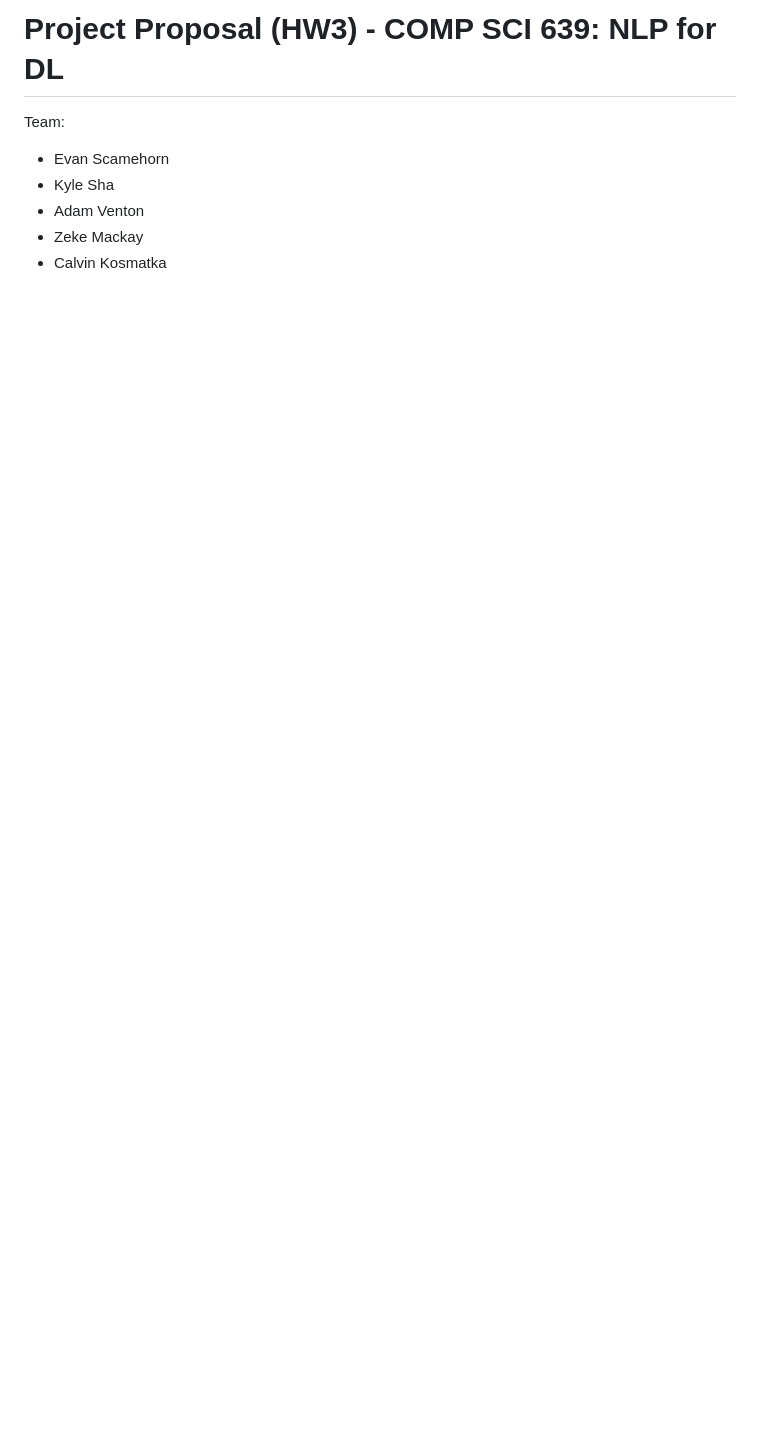
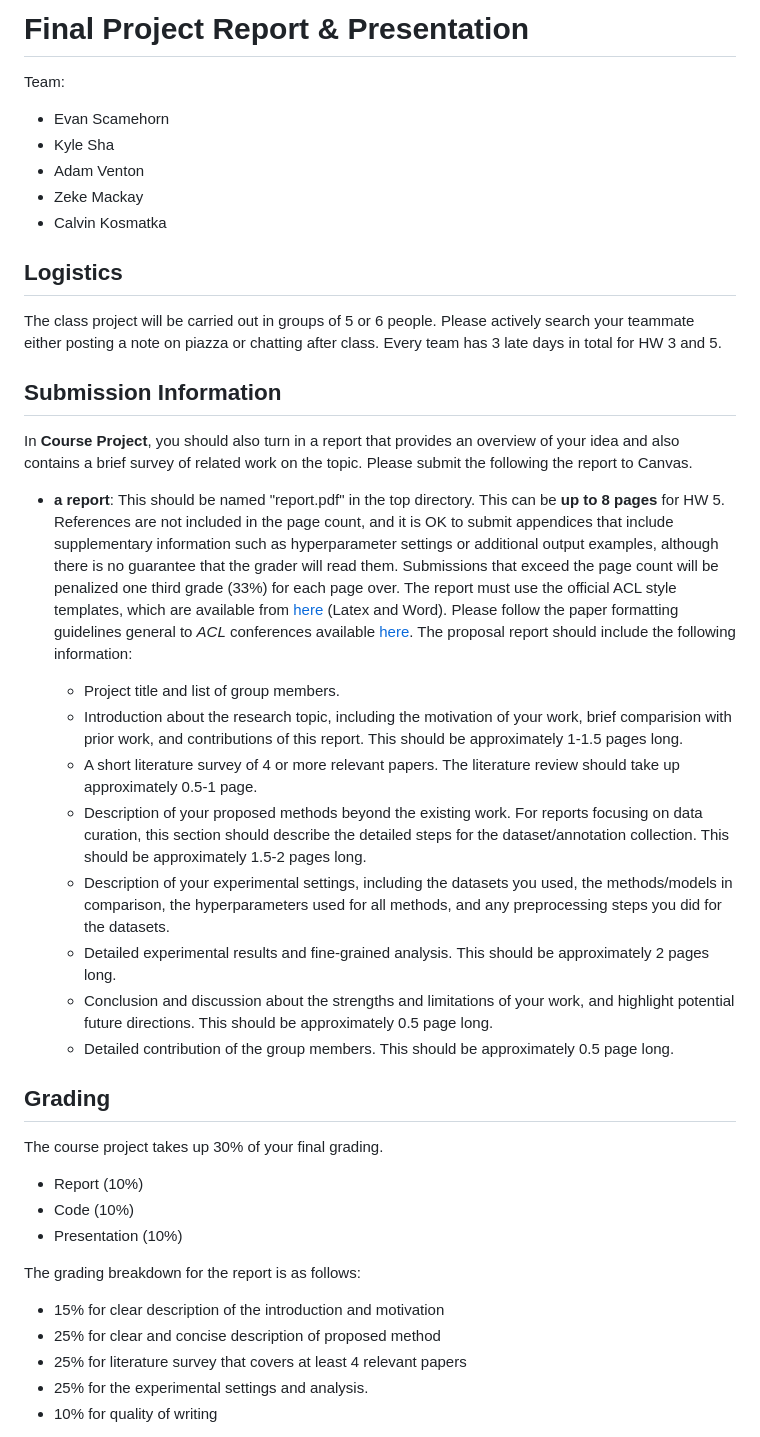
Before and after one commit to evan203/nlp-project-proposal, a Markdown page: readme.md, the part around one of its changes. Rendered like a GitHub page; blank space fills up the shorter version.

Commit message:
update readme: final project

```diff
--- a/readme.md
+++ b/readme.md
@@ -1,4 +1,4 @@
-# Project Proposal (HW3) - COMP SCI 639: NLP for DL
+# Final Project Report & Presentation
 
 Team:
 
@@ -7,3 +7,39 @@ Team:
 - Adam Venton
 - Zeke Mackay
 - Calvin Kosmatka
+
+## Logistics
+
+The class project will be carried out in groups of 5 or 6 people. Please actively search your teammate either posting a note on piazza or chatting after class. Every team has 3 late days in total for HW 3 and 5.
+
+## Submission Information
+
+In **Course Project**, you should also turn in a report that provides an overview of your idea and also contains a brief survey of related work on the topic. Please submit the following the report to Canvas.
+
+- **a report**: This should be named "report.pdf" in the top directory. This can be **up to 8 pages** for HW 5. References are not included in the page count, and it is OK to submit appendices that include supplementary information such as hyperparameter settings or additional output examples, although there is no guarantee that the grader will read them. Submissions that exceed the page count will be penalized one third grade (33%) for each page over. The report must use the official ACL style templates, which are available from [here](https://github.com/acl-org/acl-style-files) (Latex and Word). Please follow the paper formatting guidelines general to *ACL* conferences available [here](https://acl-org.github.io/ACLPUB/formatting.html). The proposal report should include the following information:
+
+  - Project title and list of group members.
+  - Introduction about the research topic, including the motivation of your work, brief comparision with prior work, and contributions of this report. This should be approximately 1-1.5 pages long.
+  - A short literature survey of 4 or more relevant papers. The literature review should take up approximately 0.5-1 page.
+  - Description of your proposed methods beyond the existing work. For reports focusing on data curation, this section should describe the detailed steps for the dataset/annotation collection. This should be approximately 1.5-2 pages long.
+  - Description of your experimental settings, including the datasets you used, the methods/models in comparison, the hyperparameters used for all methods, and any preprocessing steps you did for the datasets.
+  - Detailed experimental results and fine-grained analysis. This should be approximately 2 pages long.
+  - Conclusion and discussion about the strengths and limitations of your work, and highlight potential future directions. This should be approximately 0.5 page long.
+  - Detailed contribution of the group members. This should be approximately 0.5 page long.
+
+## Grading
+
+The course project takes up 30% of your final grading.
+
+- Report (10%)
+- Code (10%)
+- Presentation (10%)
+
+The grading breakdown for the report is as follows:
+
+- 15% for clear description of the introduction and motivation
+- 25% for clear and concise description of proposed method
+- 25% for literature survey that covers at least 4 relevant papers
+- 25% for the experimental settings and analysis.
+- 10% for quality of writing
+
```
Also changed, not shown: other parts of readme.md (+16 -0 lines).
